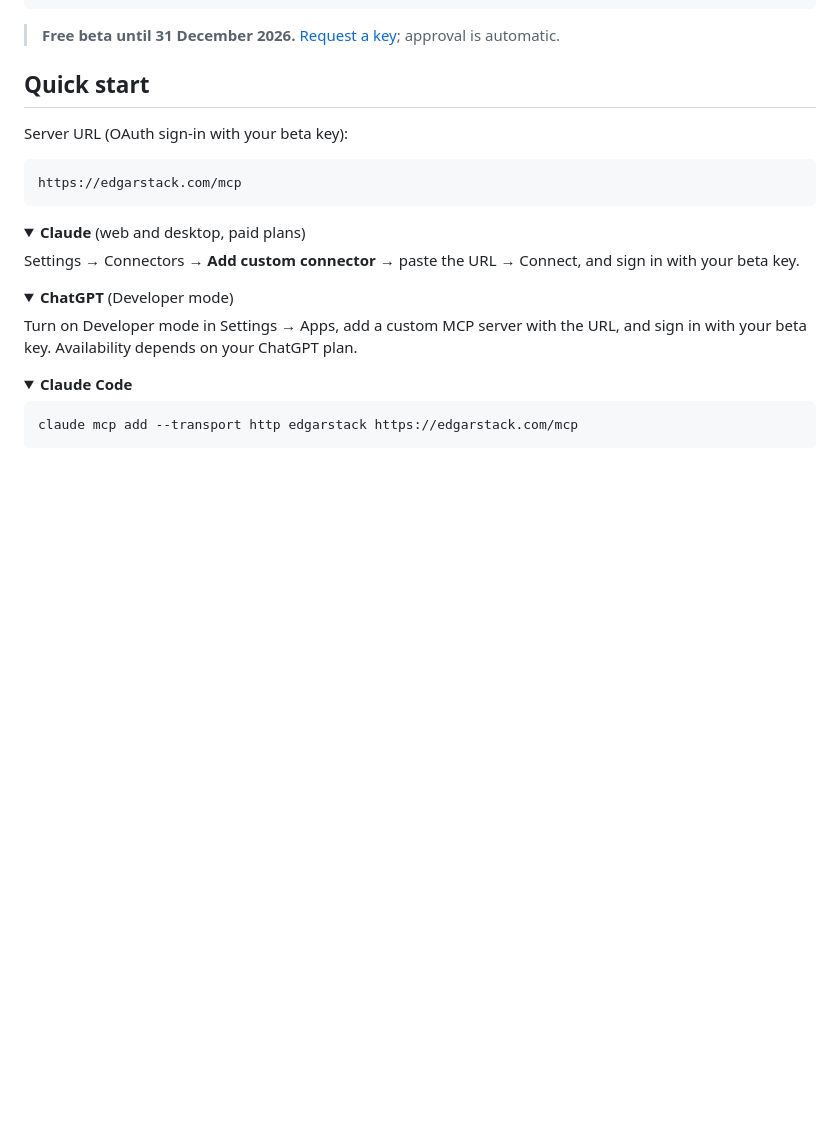
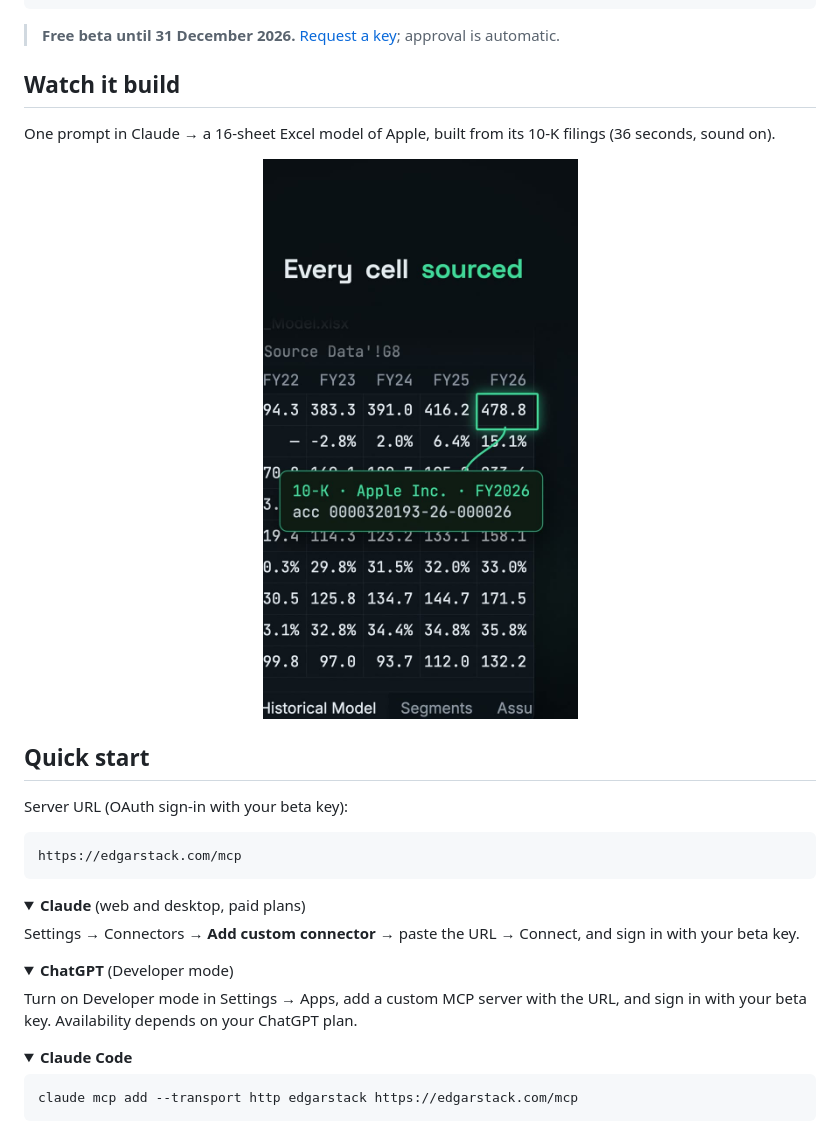
Before and after one commit to thetusharchadha/EDGARSTACK-MCP, a Markdown page: README.md, the part around the change. GitHub-like rendering; pictures changed too: assets/edgarstack-skeleton-model-poster.jpg (added); folded sections open; blank space fills up the shorter version.

Commit message:
Add the Apple skeleton-model video to the README
Co-Authored-By: Claude Opus 5.5 <noreply@anthropic.com>

````diff
--- a/README.md
+++ b/README.md
@@ -22,6 +22,12 @@ EdgarStack: $478,834M  ·  FY2026, period ended 2026-09-26
 ```
 
 > **Free beta until 31 December 2026.** [Request a key](https://edgarstack.com/beta?utm_source=github&utm_medium=readme&utm_campaign=edgarstack_mcp); approval is automatic.
+
+## Watch it build
+
+One prompt in Claude → a 16-sheet Excel model of Apple, built from its 10-K filings (36 seconds, sound on).
+
+<p align="center"><a href="assets/edgarstack-skeleton-model.mp4"><img src="assets/edgarstack-skeleton-model-poster.jpg" alt="Play: EdgarStack builds a 16-sheet Apple financial model from SEC filings" width="320"></a></p>
 
 ## Quick start
 
````
Also changed, not shown: 1 other file.
